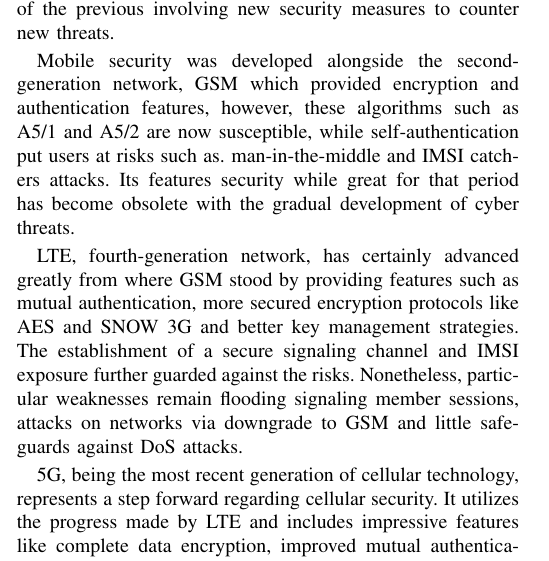
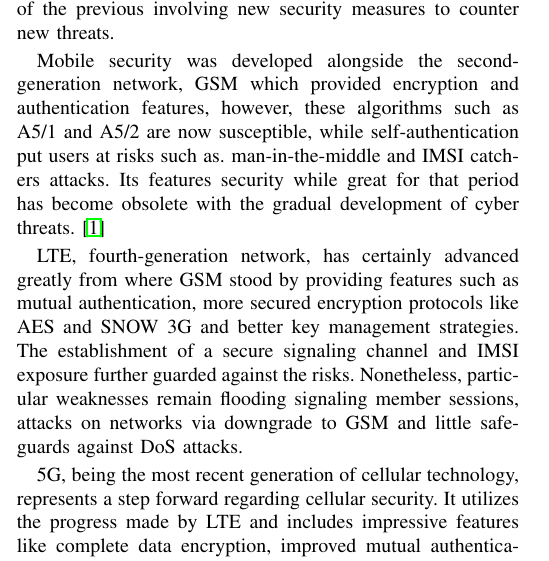
Before and after one commit to AmanBhanse/Security-Measures-in-Cellular-Networks, a LaTeX paper (main.tex): part of one column of page 3 of 4, cut so that both start at the same text. Compiled offline with pdfLaTeX.

Commit message:
add gitignore and add citation

```diff
--- a/main.tex
+++ b/main.tex
@@ -160,7 +160,7 @@ The architecture of a GSM network is divided into several functional components,
 \section{Conclusion}
 Security on a cellular network has advanced throughout the generations with each generation building on the weaknesses of the previous involving new security measures to counter new threats.
 
-Mobile security was developed alongside the second-generation network, GSM which provided encryption and authentication features, however, these algorithms such as A5/1 and A5/2 are now susceptible, while self-authentication put users at risks such as. man-in-the-middle and IMSI catchers attacks. Its features security while great for that period has become obsolete with the gradual development of cyber threats.
+Mobile security was developed alongside the second-generation network, GSM which provided encryption and authentication features, however, these algorithms such as A5/1 and A5/2 are now susceptible, while self-authentication put users at risks such as. man-in-the-middle and IMSI catchers attacks. Its features security while great for that period has become obsolete with the gradual development of cyber threats. \cite{kaur2012review}
 
 LTE, fourth-generation network, has certainly advanced greatly from where GSM stood by providing features such as mutual authentication, more secured encryption protocols like AES and SNOW 3G and better key management strategies. The establishment of a secure signaling channel and IMSI exposure further guarded against the risks. Nonetheless, particular weaknesses remain flooding signaling member sessions, attacks on networks via downgrade to GSM and little safeguards against DoS attacks.
 
```
Also changed, not shown: main.pdf, 5 other files.
